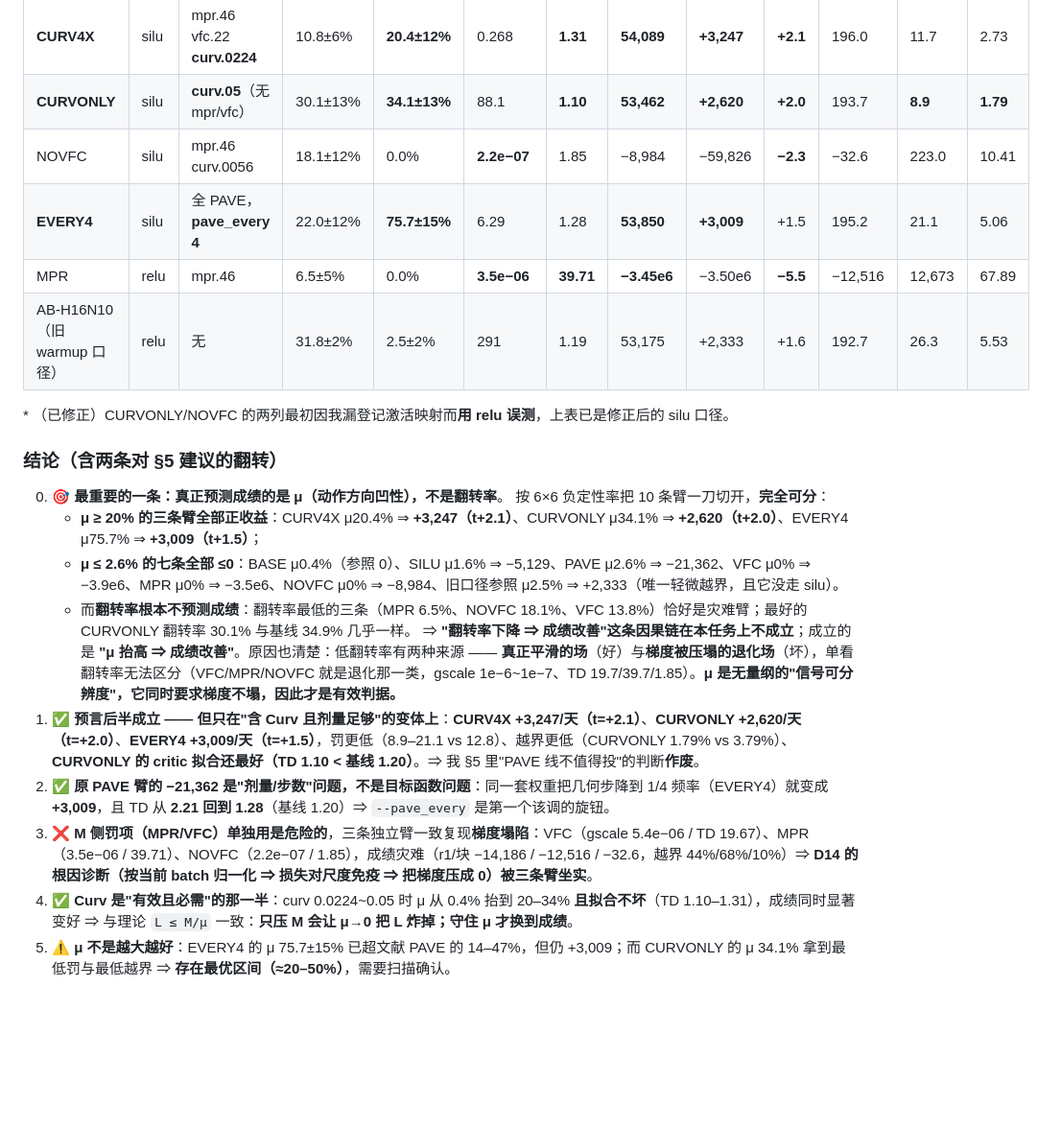
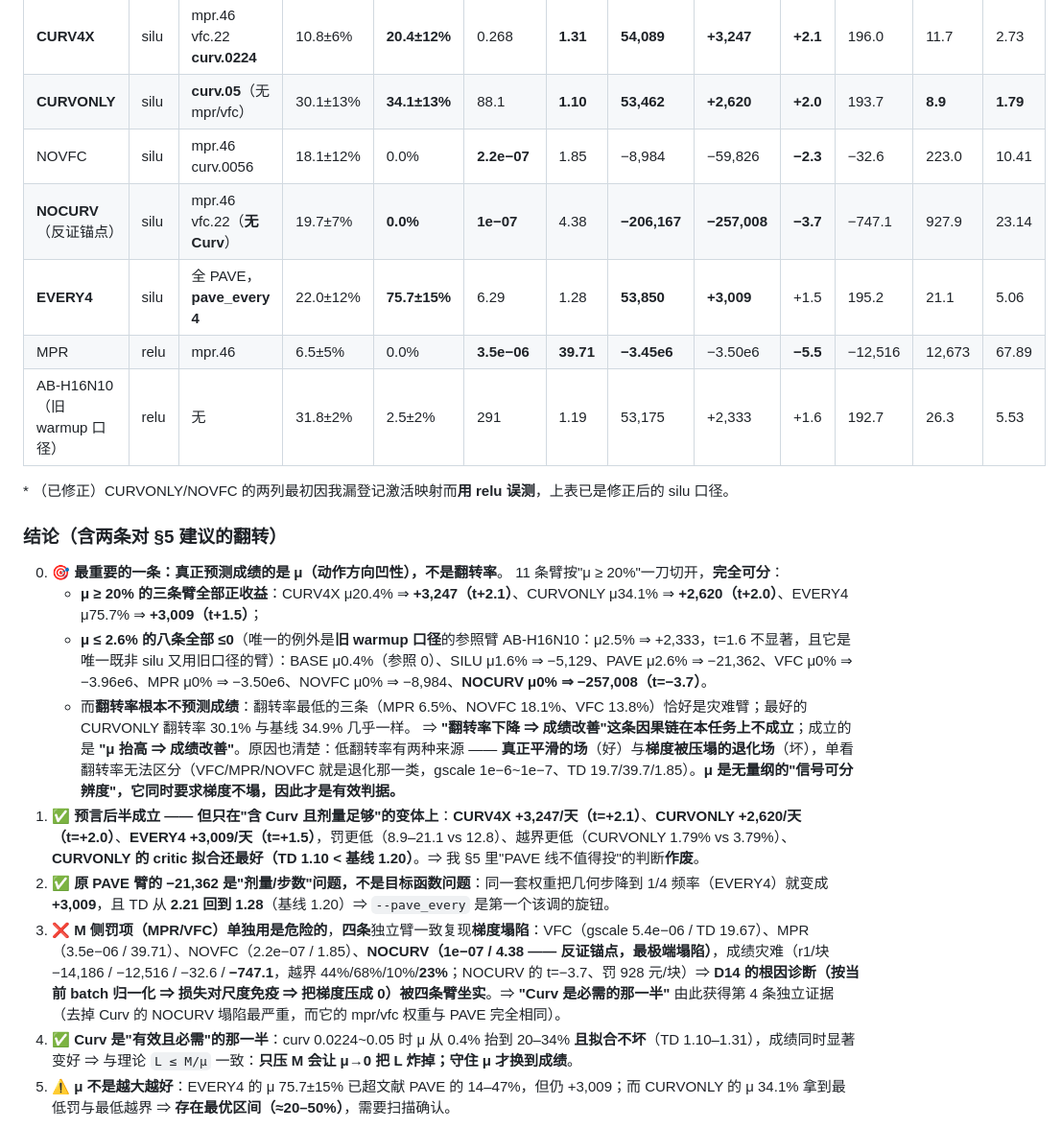
Before and after one commit to YiguLi/leprrlwsis, a Markdown page: agentutil/PENDING_DECISIONS.md, the part around the change. Shown at 96% size. Drawn GitHub-style; blank space fills up the shorter version.

Commit message:
docs(§5.3 收口: 补 NOCURV 反证锚点, 11 臂终版): NOCURV(silu+mpr.46+vfc.22, **无 Curv**) 实测 μ=0.0%, ||grad_aQ||^2=1e-07(全臂最极端塌陷), TD 4.38, 日 r1 -206,167(vs 基线 -257,008, t=-3.7), r1/块 -747.1, 罚 927.9/块, 越界 23.14% —— 与预言完全一致: 去掉 Curv 后 mpr/vfc 把梯度压塌 => 'Curv 是必需的那一半' 获第 4 条独立证据(VFC/MPR/NOVFC/NOCURV 四臂塌陷, 且 NOCURV 的权重与 PAVE 完全相同只差 Curv)。μ 判据在 11 臂上完全可分: μ>=20% 的三臂全部正收益(+3247/+2620/+3009), μ<=2.6% 的八臂全部<=0(唯一例外是旧 warmup 口径参照臂 +2333 t=1.6 不显著)。PAVE 线至此收口

```diff
--- a/agentutil/PENDING_DECISIONS.md
+++ b/agentutil/PENDING_DECISIONS.md
@@ -140,6 +140,7 @@
 | **CURV4X** | silu | mpr.46 vfc.22 **curv.0224** | 10.8±6% | **20.4±12%** | 0.268 | **1.31** | **54,089** | **+3,247** | **+2.1** | 196.0 | 11.7 | 2.73 |
 | **CURVONLY** | silu | **curv.05**（无 mpr/vfc） | 30.1±13% | **34.1±13%** | 88.1 | **1.10** | **53,462** | **+2,620** | **+2.0** | 193.7 | **8.9** | **1.79** |
 | NOVFC | silu | mpr.46 curv.0056 | 18.1±12% | 0.0% | **2.2e−07** | 1.85 | −8,984 | −59,826 | **−2.3** | −32.6 | 223.0 | 10.41 |
+| **NOCURV**（反证锚点） | silu | mpr.46 vfc.22（**无 Curv**） | 19.7±7% | **0.0%** | **1e−07** | 4.38 | **−206,167** | **−257,008** | **−3.7** | −747.1 | 927.9 | 23.14 |
 | **EVERY4** | silu | 全 PAVE，**pave_every 4** | 22.0±12% | **75.7±15%** | 6.29 | 1.28 | **53,850** | **+3,009** | +1.5 | 195.2 | 21.1 | 5.06 |
 | MPR | relu | mpr.46 | 6.5±5% | 0.0% | **3.5e−06** | **39.71** | **−3.45e6** | −3.50e6 | **−5.5** | −12,516 | 12,673 | 67.89 |
 | AB-H16N10（旧 warmup 口径） | relu | 无 | 31.8±2% | 2.5±2% | 291 | 1.19 | 53,175 | +2,333 | +1.6 | 192.7 | 26.3 | 5.53 |
@@ -149,14 +150,14 @@
 ### 结论（**含两条对 §5 建议的翻转**）
 
 0. 🎯 **最重要的一条：真正预测成绩的是 μ（动作方向凹性），不是翻转率**。
-   按 6×6 负定性率把 10 条臂一刀切开，**完全可分**：
+   11 条臂按"μ ≥ 20%"一刀切开，**完全可分**：
    * **μ ≥ 20% 的三条臂全部正收益**：CURV4X μ20.4% ⇒ **+3,247（t+2.1）**、CURVONLY μ34.1% ⇒ **+2,620（t+2.0）**、EVERY4 μ75.7% ⇒ **+3,009（t+1.5）**；
-   * **μ ≤ 2.6% 的七条全部 ≤0**：BASE μ0.4%（参照 0）、SILU μ1.6% ⇒ −5,129、PAVE μ2.6% ⇒ −21,362、VFC μ0% ⇒ −3.9e6、MPR μ0% ⇒ −3.5e6、NOVFC μ0% ⇒ −8,984、旧口径参照 μ2.5% ⇒ +2,333（唯一轻微越界，且它没走 silu）。
+   * **μ ≤ 2.6% 的八条全部 ≤0**（唯一的例外是**旧 warmup 口径**的参照臂 AB-H16N10：μ2.5% ⇒ +2,333，t=1.6 不显著，且它是唯一既非 silu 又用旧口径的臂）：BASE μ0.4%（参照 0）、SILU μ1.6% ⇒ −5,129、PAVE μ2.6% ⇒ −21,362、VFC μ0% ⇒ −3.96e6、MPR μ0% ⇒ −3.50e6、NOVFC μ0% ⇒ −8,984、**NOCURV μ0% ⇒ −257,008（t=−3.7）**。
    * 而**翻转率根本不预测成绩**：翻转率最低的三条（MPR 6.5%、NOVFC 18.1%、VFC 13.8%）恰好是灾难臂；最好的 CURVONLY 翻转率 30.1% 与基线 34.9% 几乎一样。
    ⇒ **"翻转率下降 ⇒ 成绩改善"这条因果链在本任务上不成立**；成立的是 **"μ 抬高 ⇒ 成绩改善"**。原因也清楚：低翻转率有两种来源 —— **真正平滑的场**（好）与**梯度被压塌的退化场**（坏），单看翻转率无法区分（VFC/MPR/NOVFC 就是退化那一类，gscale 1e−6~1e−7、TD 19.7/39.7/1.85）。**μ 是无量纲的"信号可分辨度"，它同时要求梯度不塌，因此才是有效判据。**
 1. ✅ **预言后半成立 —— 但只在"含 Curv 且剂量足够"的变体上**：**CURV4X +3,247/天（t=+2.1）**、**CURVONLY +2,620/天（t=+2.0）**、**EVERY4 +3,009/天（t=+1.5）**，罚更低（8.9–21.1 vs 12.8）、越界更低（CURVONLY 1.79% vs 3.79%）、**CURVONLY 的 critic 拟合还最好（TD 1.10 < 基线 1.20）**。⇒ 我 §5 里"PAVE 线不值得投"的判断**作废**。
 2. ✅ **原 PAVE 臂的 −21,362 是"剂量/步数"问题，不是目标函数问题**：同一套权重把几何步降到 1/4 频率（EVERY4）就变成 **+3,009**，且 TD 从 **2.21 回到 1.28**（基线 1.20）⇒ `--pave_every` 是第一个该调的旋钮。
-3. ❌ **M 侧罚项（MPR/VFC）单独用是危险的**，三条独立臂一致复现**梯度塌陷**：VFC（gscale 5.4e−06 / TD 19.67）、MPR（3.5e−06 / 39.71）、NOVFC（2.2e−07 / 1.85），成绩灾难（r1/块 −14,186 / −12,516 / −32.6，越界 44%/68%/10%）⇒ **D14 的根因诊断（按当前 batch 归一化 ⇒ 损失对尺度免疫 ⇒ 把梯度压成 0）被三条臂坐实**。
+3. ❌ **M 侧罚项（MPR/VFC）单独用是危险的**，**四条**独立臂一致复现**梯度塌陷**：VFC（gscale 5.4e−06 / TD 19.67）、MPR（3.5e−06 / 39.71）、NOVFC（2.2e−07 / 1.85）、**NOCURV（1e−07 / 4.38 —— 反证锚点，最极端塌陷）**，成绩灾难（r1/块 −14,186 / −12,516 / −32.6 / **−747.1**，越界 44%/68%/10%/**23%**；NOCURV 的 t=−3.7、罚 928 元/块）⇒ **D14 的根因诊断（按当前 batch 归一化 ⇒ 损失对尺度免疫 ⇒ 把梯度压成 0）被四条臂坐实**。⇒ **"Curv 是必需的那一半"** 由此获得第 4 条独立证据（去掉 Curv 的 NOCURV 塌陷最严重，而它的 mpr/vfc 权重与 PAVE 完全相同）。
 4. ✅ **Curv 是"有效且必需"的那一半**：curv 0.0224~0.05 时 μ 从 0.4% 抬到 20–34% **且拟合不坏**（TD 1.10–1.31），成绩同时显著变好 ⇒ 与理论 `L ≤ M/μ` 一致：**只压 M 会让 μ→0 把 L 炸掉；守住 μ 才换到成绩**。
 5. ⚠ **μ 不是越大越好**：EVERY4 的 μ 75.7±15% 已超文献 PAVE 的 14–47%，但仍 +3,009；而 CURVONLY 的 μ 34.1% 拿到最低罚与最低越界 ⇒ **存在最优区间（≈20–50%）**，需要扫描确认。
 
```
